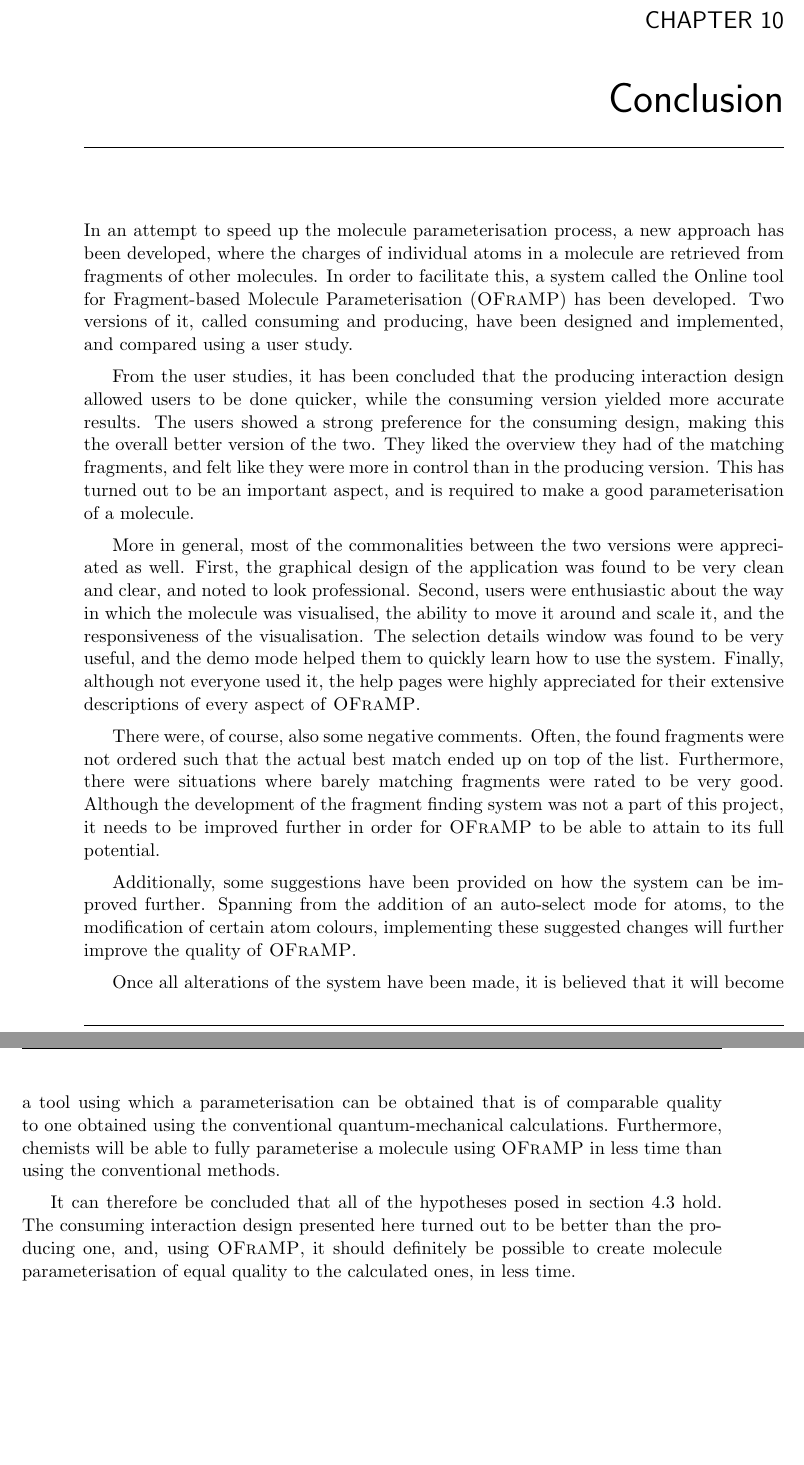
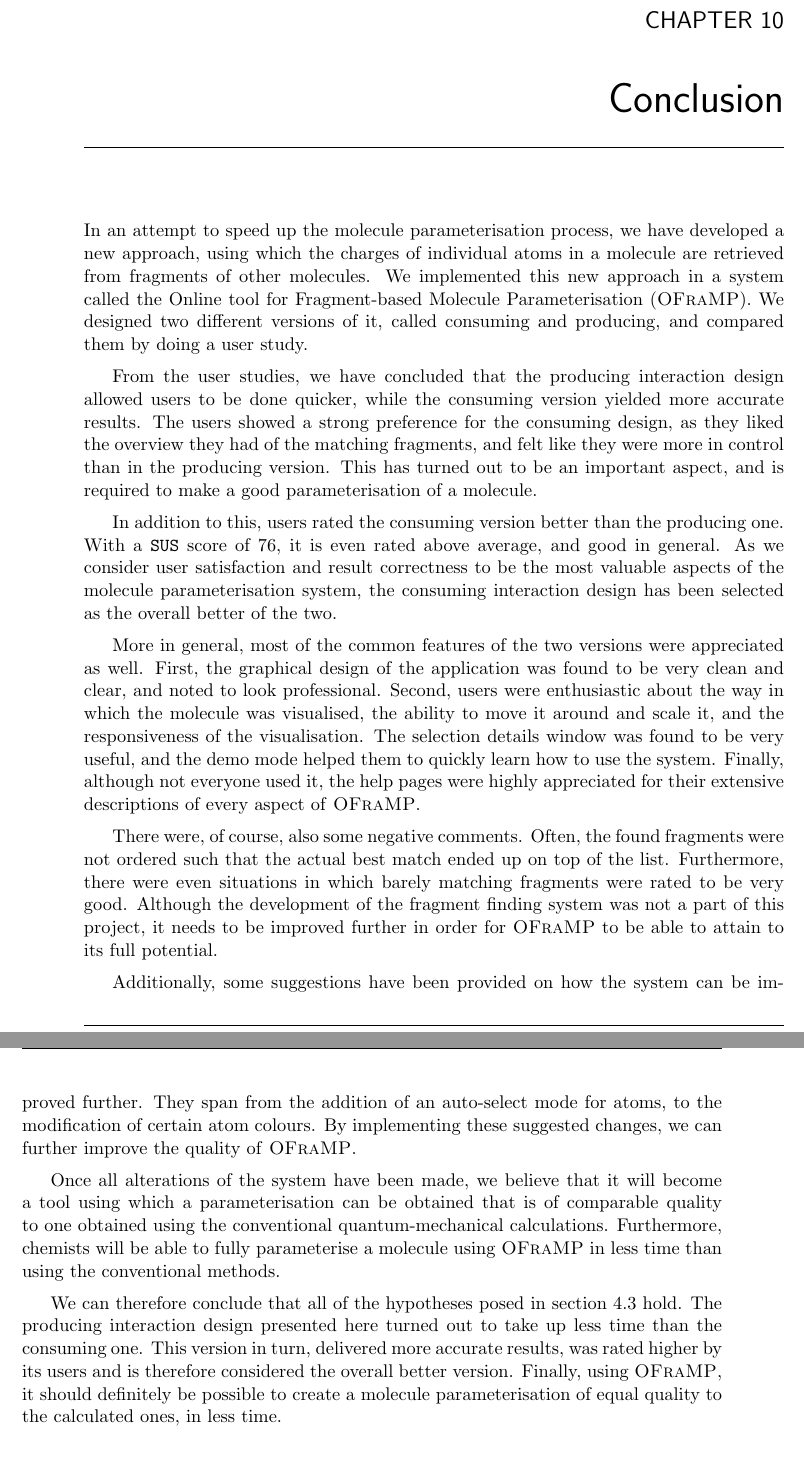
Before and after one commit to jimivdw/MasterProject, a LaTeX thesis (doc/thesis/report.tex, which reads doc/thesis/conclusion.tex): two parts of pages 65 and 66 of 108, joined at a grey line, cut so that both start at the same text. Compiled offline with pdfLaTeX.

Commit message:
Fixed conclusion

```diff
--- a/doc/thesis/conclusion.tex
+++ b/doc/thesis/conclusion.tex
@@ -1,16 +1,18 @@
 \chapter{Conclusion}
 \chlab{conclusion}
 
-In an attempt to speed up the molecule parameterisation process, a new approach has been developed, where the charges of individual atoms in a molecule are retrieved from fragments of other molecules. In order to facilitate this, a system called the Online tool for Fragment-based Molecule Parameterisation~(\oframp) has been developed. Two versions of it, called consuming and producing, have been designed and implemented, and compared using a user study.
+In an attempt to speed up the molecule parameterisation process, we have developed a new approach, using which the charges of individual atoms in a molecule are retrieved from fragments of other molecules. We implemented this new approach in a system called the Online tool for Fragment-based Molecule Parameterisation~(\oframp). We designed two different versions of it, called consuming and producing, and compared them by doing a user study.
 
-From the user studies, it has been concluded that the producing interaction design allowed users to be done quicker, while the consuming version yielded more accurate results. The users showed a strong preference for the consuming design, making this the overall better version of the two. They liked the overview they had of the matching fragments, and felt like they were more in control than in the producing version. This has turned out to be an important aspect, and is required to make a good parameterisation of a molecule.
+From the user studies, we have concluded that the producing interaction design allowed users to be done quicker, while the consuming version yielded more accurate results. The users showed a strong preference for the consuming design, as they liked the overview they had of the matching fragments, and felt like they were more in control than in the producing version. This has turned out to be an important aspect, and is required to make a good parameterisation of a molecule.
 
-More in general, most of the commonalities between the two versions were appreciated as well. First, the graphical design of the application was found to be very clean and clear, and noted to look professional. Second, users were enthusiastic about the way in which the molecule was visualised, the ability to move it around and scale it, and the responsiveness of the visualisation. The selection details window was found to be very useful, and the demo mode helped them to quickly learn how to use the system. Finally, although not everyone used it, the help pages were highly appreciated for their extensive descriptions of every aspect of \oframp.
+In addition to this, users rated the consuming version better than the producing one. With a \verb|SUS| score of 76, it is even rated above average, and good in general. As we consider user satisfaction and result correctness to be the most valuable aspects of the molecule parameterisation system, the consuming interaction design has been selected as the overall better of the two.
 
-There were, of course, also some negative comments. Often, the found fragments were not ordered such that the actual best match ended up on top of the list. Furthermore, there were situations where barely matching fragments were rated to be very good. Although the development of the fragment finding system was not a part of this project, it needs to be improved further in order for \oframp{} to be able to attain to its full potential.
+More in general, most of the common features of the two versions were appreciated as well. First, the graphical design of the application was found to be very clean and clear, and noted to look professional. Second, users were enthusiastic about the way in which the molecule was visualised, the ability to move it around and scale it, and the responsiveness of the visualisation. The selection details window was found to be very useful, and the demo mode helped them to quickly learn how to use the system. Finally, although not everyone used it, the help pages were highly appreciated for their extensive descriptions of every aspect of \oframp.
 
-Additionally, some suggestions have been provided on how the system can be improved further. Spanning from the addition of an auto-select mode for atoms, to the modification of certain atom colours, implementing these suggested changes will further improve the quality of \oframp.
+There were, of course, also some negative comments. Often, the found fragments were not ordered such that the actual best match ended up on top of the list. Furthermore, there were even situations in which barely matching fragments were rated to be very good. Although the development of the fragment finding system was not a part of this project, it needs to be improved further in order for \oframp{} to be able to attain to its full potential.
 
-Once all alterations of the system have been made, it is believed that it will become a tool using which a parameterisation can be obtained that is of comparable quality to one obtained using the conventional quantum-mechanical calculations. Furthermore, chemists will be able to fully parameterise a molecule using \oframp{} in less time than using the conventional methods.
+Additionally, some suggestions have been provided on how the system can be improved further. They span from the addition of an auto-select mode for atoms, to the modification of certain atom colours. By implementing these suggested changes, we can further improve the quality of \oframp.
 
-It can therefore be concluded that all of the hypotheses posed in \secref{ra_hypotheses} hold. The consuming interaction design presented here turned out to be better than the producing one, and, using \oframp, it should definitely be possible to create molecule parameterisation of equal quality to the calculated ones, in less time.
+Once all alterations of the system have been made, we believe that it will become a tool using which a parameterisation can be obtained that is of comparable quality to one obtained using the conventional quantum-mechanical calculations. Furthermore, chemists will be able to fully parameterise a molecule using \oframp{} in less time than using the conventional methods.
+
+We can therefore conclude that all of the hypotheses posed in \secref{ra_hypotheses} hold. The producing interaction design presented here turned out to take up less time than the consuming one. This version in turn, delivered more accurate results, was rated higher by its users and is therefore considered the overall better version. Finally, using \oframp, it should definitely be possible to create a molecule parameterisation of equal quality to the calculated ones, in less time.
```
